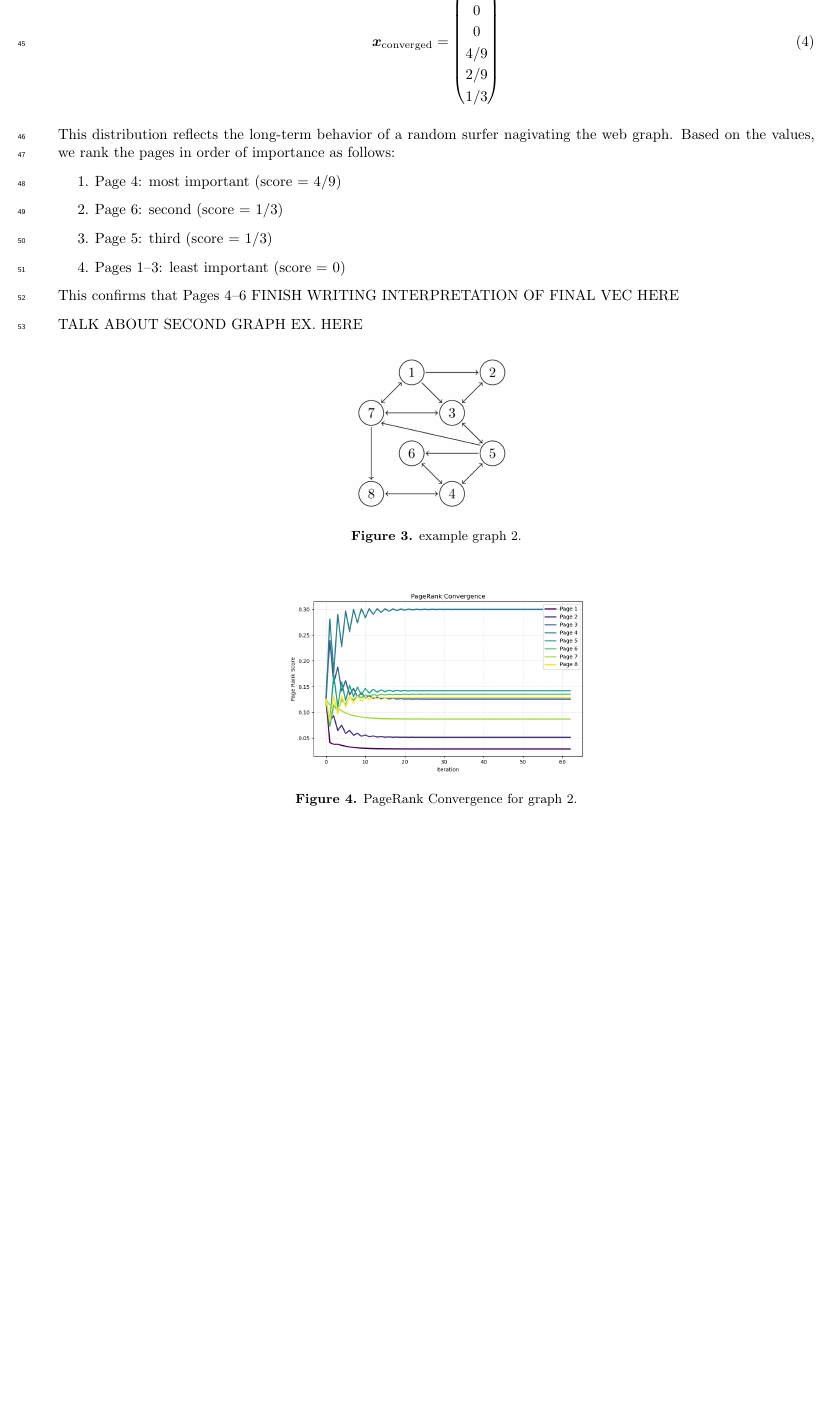
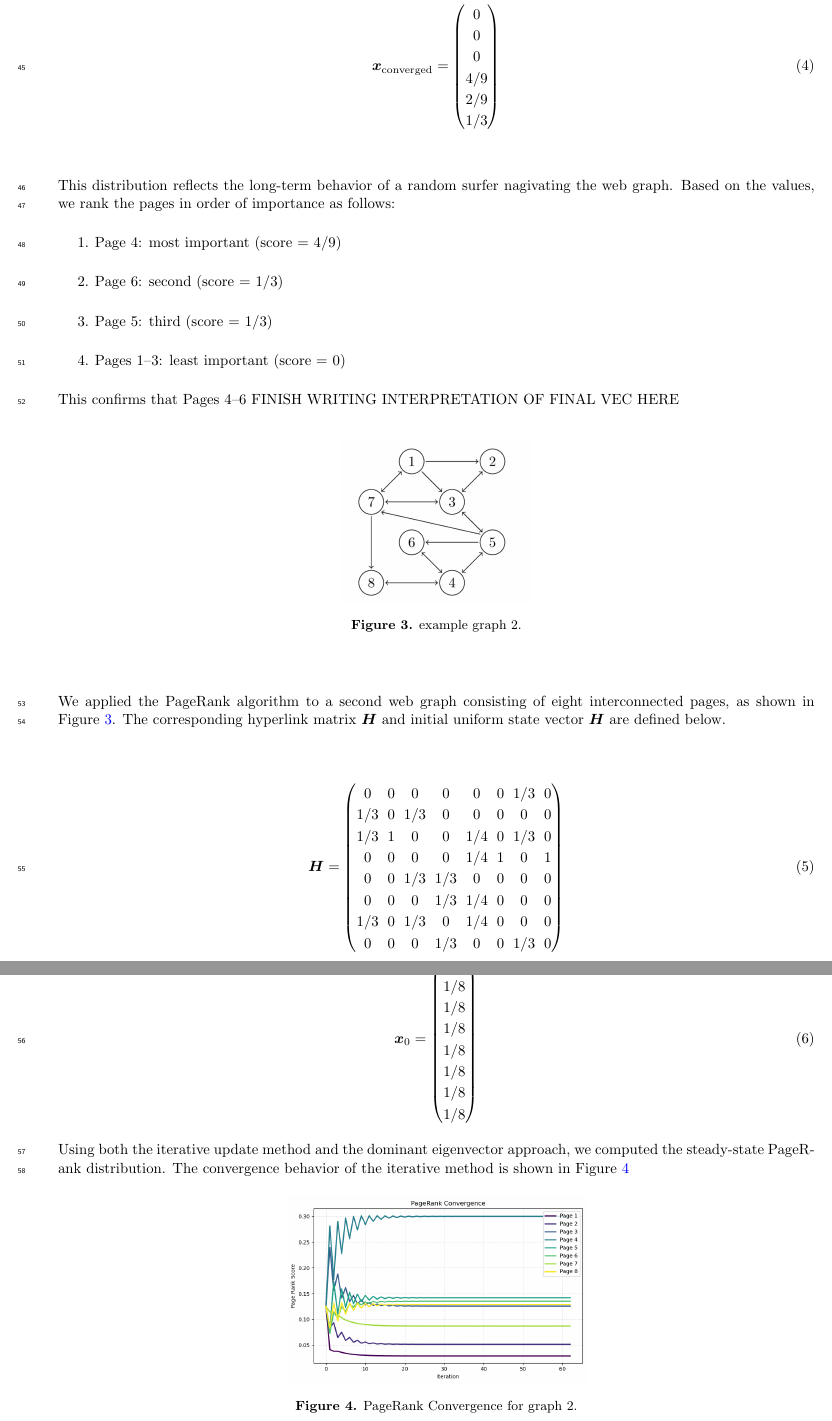
Before and after one commit to lilyminguyen/CS-323E-Projects, a LaTeX paper (P3 - Google Page Rank/Writeup/P3.tex): part of page 3 of 5 before the commit and two parts of pages 3 and 4 of 5 after it, the two joined at a grey line, cut at the place of the change, the shorter picture padded with empty space. Compiled offline with pdfLaTeX.

Commit message:
2nd graph conv

```diff
--- a/P3 - Google Page Rank/Writeup/P3.tex
+++ b/P3 - Google Page Rank/Writeup/P3.tex
@@ -169,14 +169,38 @@ importance as follows:
 
 \noindent This confirms that Pages~4--6 FINISH WRITING INTERPRETATION OF FINAL VEC HERE
 
-\noindent TALK ABOUT SECOND GRAPH EX. HERE
-
 \begin{figure}[H]
     \centering
     \includegraphics[width=0.25\textwidth]{graph2.png}
     \caption{example graph 2.}
     \label{fig:graph2}
 \end{figure}
+
+\noindent We applied the PageRank algorithm to a second web graph consisting of
+eight interconnected pages, as shown in Figure~\ref{fig:graph2}. The
+corresponding hyperlink matrix $\boldsymbol{H}$ and initial uniform state
+vector $\boldsymbol{H}$ are defined below.
+
+\begin{equation}
+    \boldsymbol{H}=\begin{pmatrix}
+        0 & 0 & 0 & 0 & 0 & 0 & 1/3 & 0 \\
+        1/3 & 0 & 1/3 & 0 & 0 & 0 & 0 & 0 \\
+        1/3 & 1 & 0 & 0 & 1/4 & 0 & 1/3 & 0 \\
+        0 & 0 & 0 & 0 & 1/4 & 1 & 0 & 1 \\
+        0 & 0 & 1/3 & 1/3 & 0 & 0 & 0 & 0 \\
+        0 & 0 & 0 & 1/3 & 1/4 & 0 & 0 & 0 \\
+        1/3 & 0 & 1/3 & 0 & 1/4 & 0 & 0 & 0 \\
+        0 & 0 & 0 & 1/3 & 0 & 0 & 1/3 & 0 \\
+    \end{pmatrix}
+\end{equation}
+
+\begin{equation}
+    \boldsymbol{x}_0=\begin{pmatrix}1/8\\1/8\\1/8\\1/8\\1/8\\1/8\\1/8\\1/8\end{pmatrix}
+\end{equation}
+
+\noindent Using both the iterative update method and the dominant eigenvector
+approach, we computed the steady-state PageRank distribution. The convergence
+behavior of the iterative method is shown in Figure~\ref{fig:conv2}
 
 \begin{figure}[H]
     \centering
```
Also changed, not shown: P3 - Google Page Rank/Writeup/P3.pdf, 2 other files.
